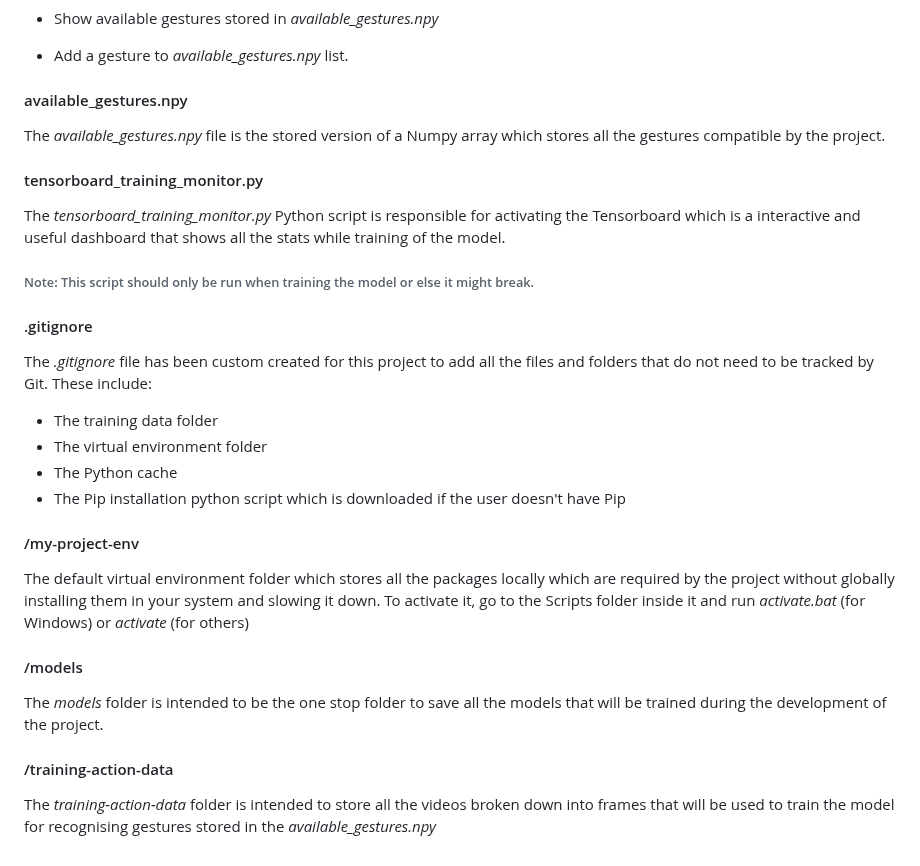
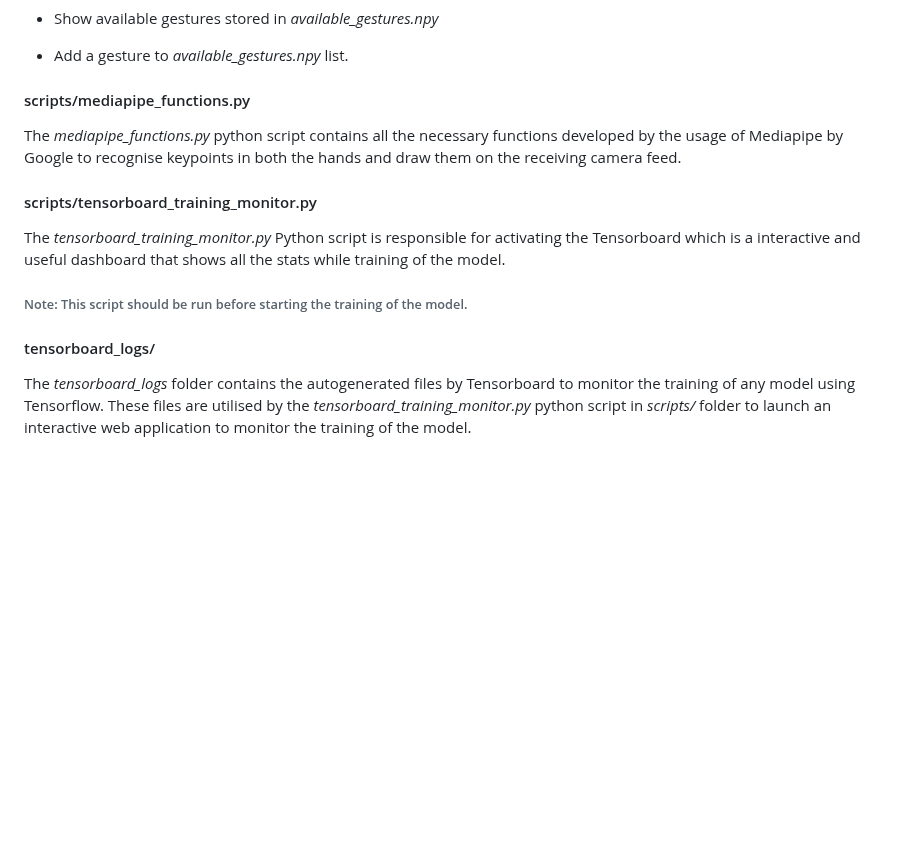
Before and after one commit to muditgarg48/gesture_based_device_control, a Markdown page: README.md, the part around one of its changes. Drawn GitHub-style; blank space fills up the shorter version.

```diff
--- a/README.md
+++ b/README.md
@@ -141,32 +174,16 @@ The _gesture_functions.py_ python scripts contains all the necessary functions r
 * Show available gestures stored in _available_gestures.npy_
 * Add a gesture to _available_gestures.npy_ list.
 
-#### available_gestures.npy
+#### scripts/mediapipe_functions.py
 
-The _available_gestures.npy_ file is the stored version of a Numpy array which stores all the gestures compatible by the project.
+The _mediapipe_functions.py_ python script contains all the necessary functions developed by the usage of Mediapipe by Google to recognise keypoints in both the hands and draw them on the receiving camera feed.
 
-#### tensorboard_training_monitor.py
+#### scripts/tensorboard_training_monitor.py
 
 The _tensorboard_training_monitor.py_ Python script is responsible for activating the Tensorboard which is a interactive and useful dashboard that shows all the stats while training of the model.
 
-###### Note: This script should only be run when training the model or else it might break.
+###### Note: This script should be run before starting the training of the model.
 
-#### .gitignore
+#### tensorboard_logs/
 
-The _.gitignore_ file has been custom created for this project to add all the files and folders that do not need to be tracked by Git. These include:
-- The training data folder
-- The virtual environment folder
-- The Python cache
-- The Pip installation python script which is downloaded if the user doesn't have Pip
-
-#### /my-project-env
-
-The default virtual environment folder which stores all the packages locally which are required by the project without globally installing them in your system and slowing it down. To activate it, go to the Scripts folder inside it and run _activate.bat_ (for Windows) or _activate_ (for others)
-
-#### /models
-
-The _models_ folder is intended to be the one stop folder to save all the models that will be trained during the development of the project.
-
-#### /training-action-data
-
-The _training-action-data_ folder is intended to store all the videos broken down into frames that will be used to train the model for recognising gestures stored in the _available_gestures.npy_
+The _tensorboard_logs_ folder contains the autogenerated files by Tensorboard to monitor the training of any model using Tensorflow. These files are utilised by the _tensorboard_training_monitor.py_ python script in _scripts/_ folder to launch an interactive web application to monitor the training of the model.
```
Also changed, not shown: other parts of README.md (+46 -13 lines).
